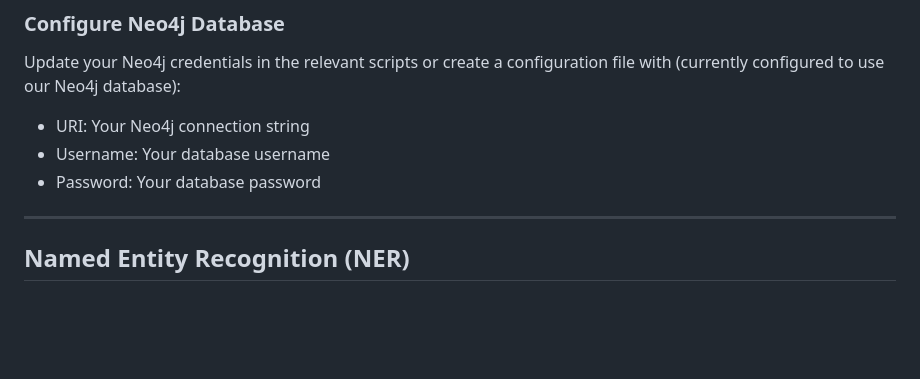
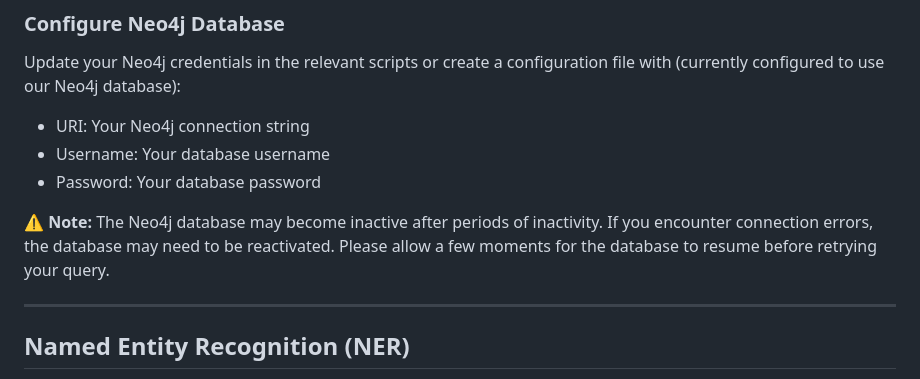
Before and after one commit to kealankuar/DSA4213-Final-Project, a Markdown page: README.md, the part around the change. Drawn GitHub-style; blank space fills up the shorter version.

Commit message:
Add note on Neo4j database inactivity
Added a note about Neo4j database inactivity and reactivation.

```diff
--- a/README.md
+++ b/README.md
@@ -29,6 +29,8 @@ Update your Neo4j credentials in the relevant scripts or create a configuration
 - URI: Your Neo4j connection string
 - Username: Your database username
 - Password: Your database password
+
+**⚠️ Note:** The Neo4j database may become inactive after periods of inactivity. If you encounter connection errors, the database may need to be reactivated. Please allow a few moments for the database to resume before retrying your query.
 
 ---
 ##  Named Entity Recognition (NER)
```
